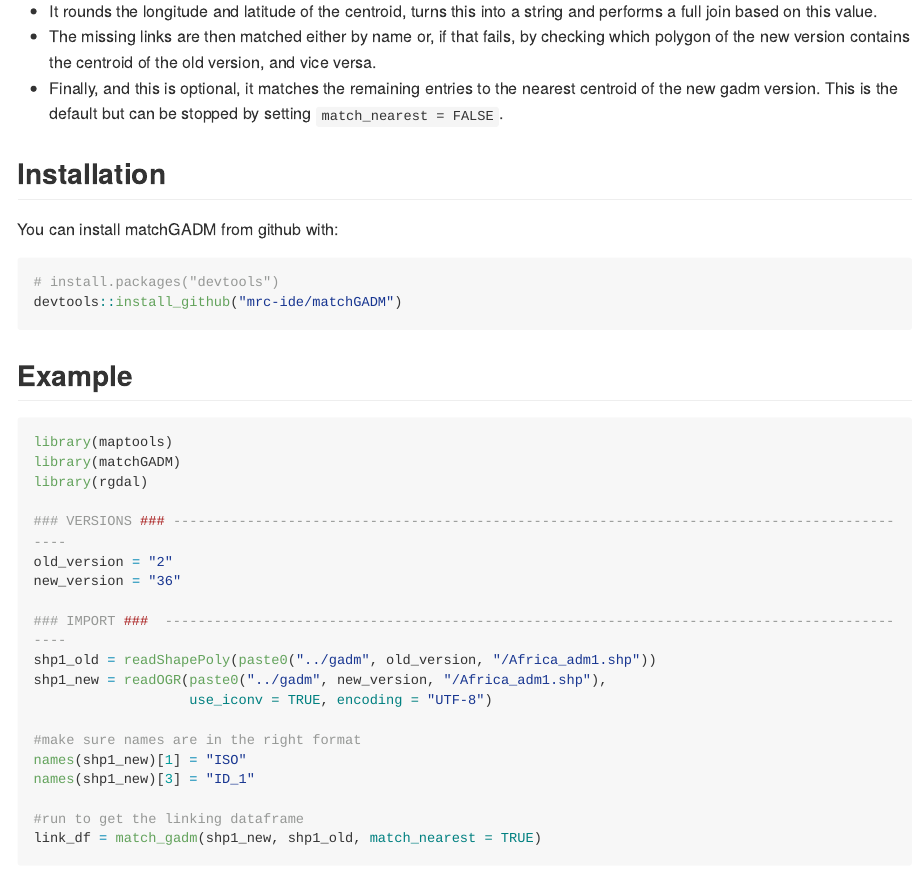
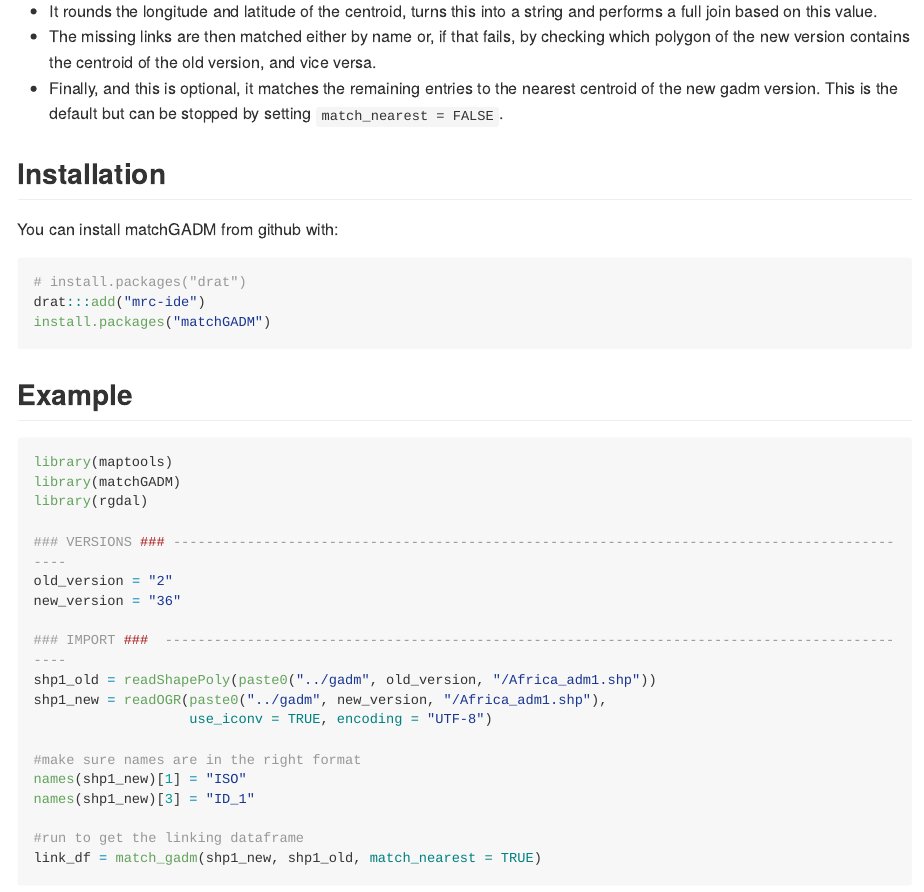
Before and after one commit to mrc-ide/matchGADM, an R Markdown document (README.Rmd): the page in a window 1100 px wide, from 260 px down. The pictures show the output file README.md that the author committed with the source, drawn offline in the style of GitHub; long lines of code are wrapped.

Commit message:
Updating readme

````diff
--- a/README.Rmd
+++ b/README.Rmd
@@ -31,8 +31,9 @@ matchGADM links old and new shapefile entries through 3 approaches:
 You can install matchGADM from github with:
 
 ```{r gh-installation, eval = FALSE}
-# install.packages("devtools")
-devtools::install_github("mrc-ide/matchGADM")
+# install.packages("drat")
+drat:::add("mrc-ide")
+install.packages("matchGADM")
 ```
 
 ## Example
````
Also changed, not shown: README.md.
